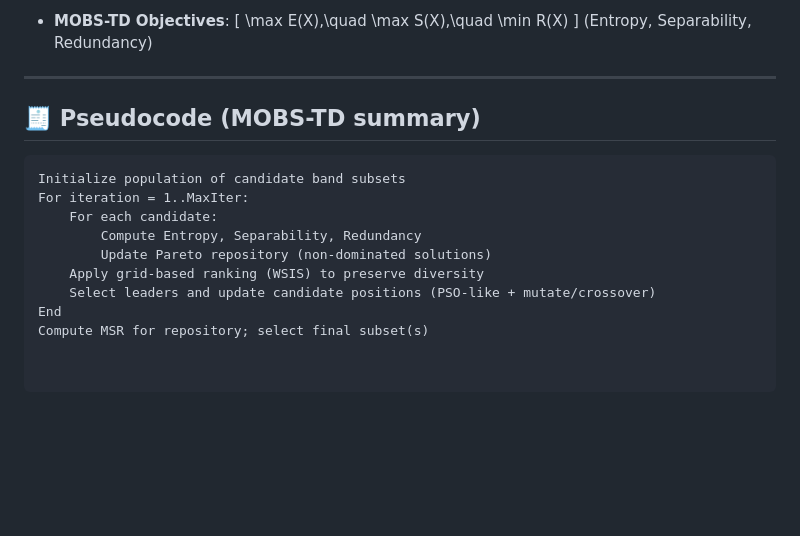
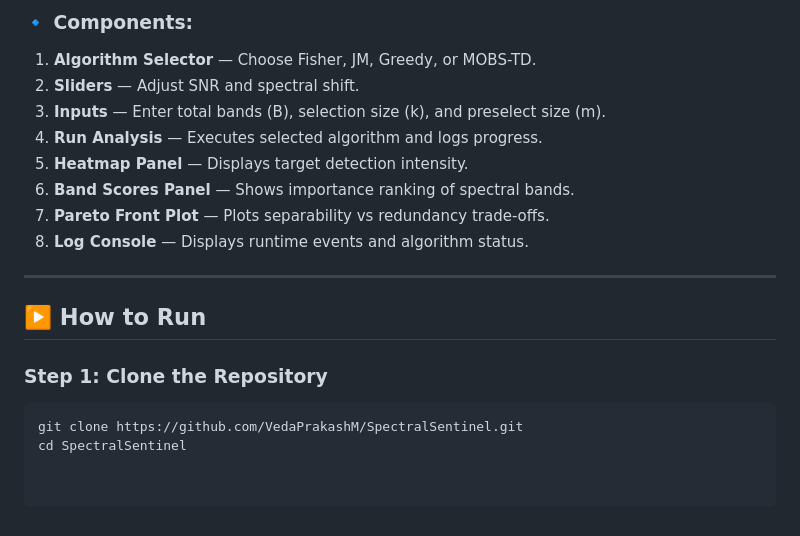
Before and after one commit to VedaMahi321/SpectralSentinel, a Markdown page: README.md, the part around one of its changes. Drawn GitHub-style; blank space fills up the shorter version.

````diff
--- a/README.md
+++ b/README.md
@@ -58,21 +69,19 @@ HSI provides per-pixel spectral signatures across many bands. Camouflaged target
 
-- **MOBS-TD Objectives**:
-  \[
-  \max E(X),\quad \max S(X),\quad \min R(X)
-  \]
-  (Entropy, Separability, Redundancy)
+### 🔹 Components:
+1. **Algorithm Selector** — Choose Fisher, JM, Greedy, or MOBS-TD.
+2. **Sliders** — Adjust SNR and spectral shift.
+3. **Inputs** — Enter total bands (B), selection size (k), and preselect size (m).
+4. **Run Analysis** — Executes selected algorithm and logs progress.
+5. **Heatmap Panel** — Displays target detection intensity.
+6. **Band Scores Panel** — Shows importance ranking of spectral bands.
+7. **Pareto Front Plot** — Plots separability vs redundancy trade-offs.
+8. **Log Console** — Displays runtime events and algorithm status.
 
 ---
 
-## 🧾 Pseudocode (MOBS-TD summary)
+## ▶️ How to Run
 
-```text
-Initialize population of candidate band subsets
-For iteration = 1..MaxIter:
-    For each candidate:
-        Compute Entropy, Separability, Redundancy
-        Update Pareto repository (non-dominated solutions)
-    Apply grid-based ranking (WSIS) to preserve diversity
-    Select leaders and update candidate positions (PSO-like + mutate/crossover)
-End
-Compute MSR for repository; select final subset(s)
+### Step 1: Clone the Repository
+```bash
+git clone https://github.com/VedaPrakashM/SpectralSentinel.git
+cd SpectralSentinel
````
Also changed, not shown: other parts of README.md (+37 -26 lines).
